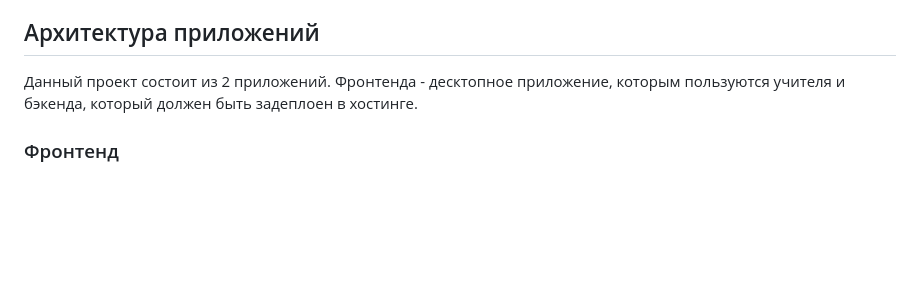
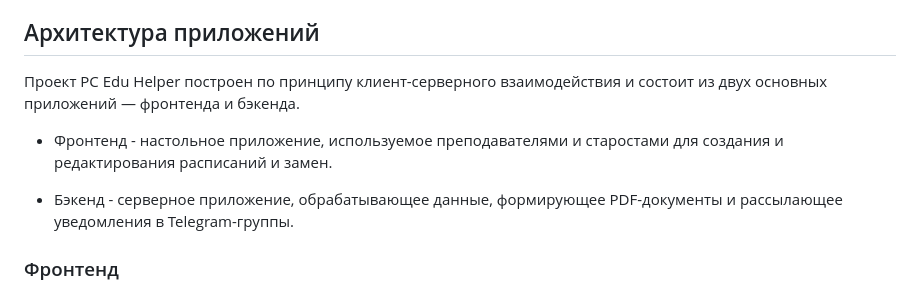
Before and after one commit to slappidyslap/pc-edu-helper, a Markdown page: README.md, the part around the change. GitHub-like rendering; blank space fills up the shorter version.

```diff
--- a/README.md
+++ b/README.md
@@ -14,7 +14,11 @@ pc edu helper - это проект созданный для колледжа
 По этой причине примеры работы проекта представлены в виде видео.
 
 ## Архитектура приложений
-Данный проект состоит из 2 приложений. Фронтенда - десктопное приложение, которым пользуются учителя и бэкенда, который должен быть задеплоен в хостинге.
+Проект PC Edu Helper построен по принципу клиент-серверного взаимодействия и состоит из двух основных приложений — фронтенда и бэкенда.
+
+* Фронтенд - настольное приложение, используемое преподавателями и старостами для создания и редактирования расписаний и замен.
+
+* Бэкенд - серверное приложение, обрабатывающее данные, формирующее PDF-документы и рассылающее уведомления в Telegram-группы.
 
 ### Фронтенд
 Клиент это десктопное приложение на Electron, созданное с использованием чистого HTML, CSS и JavaScript.
```
